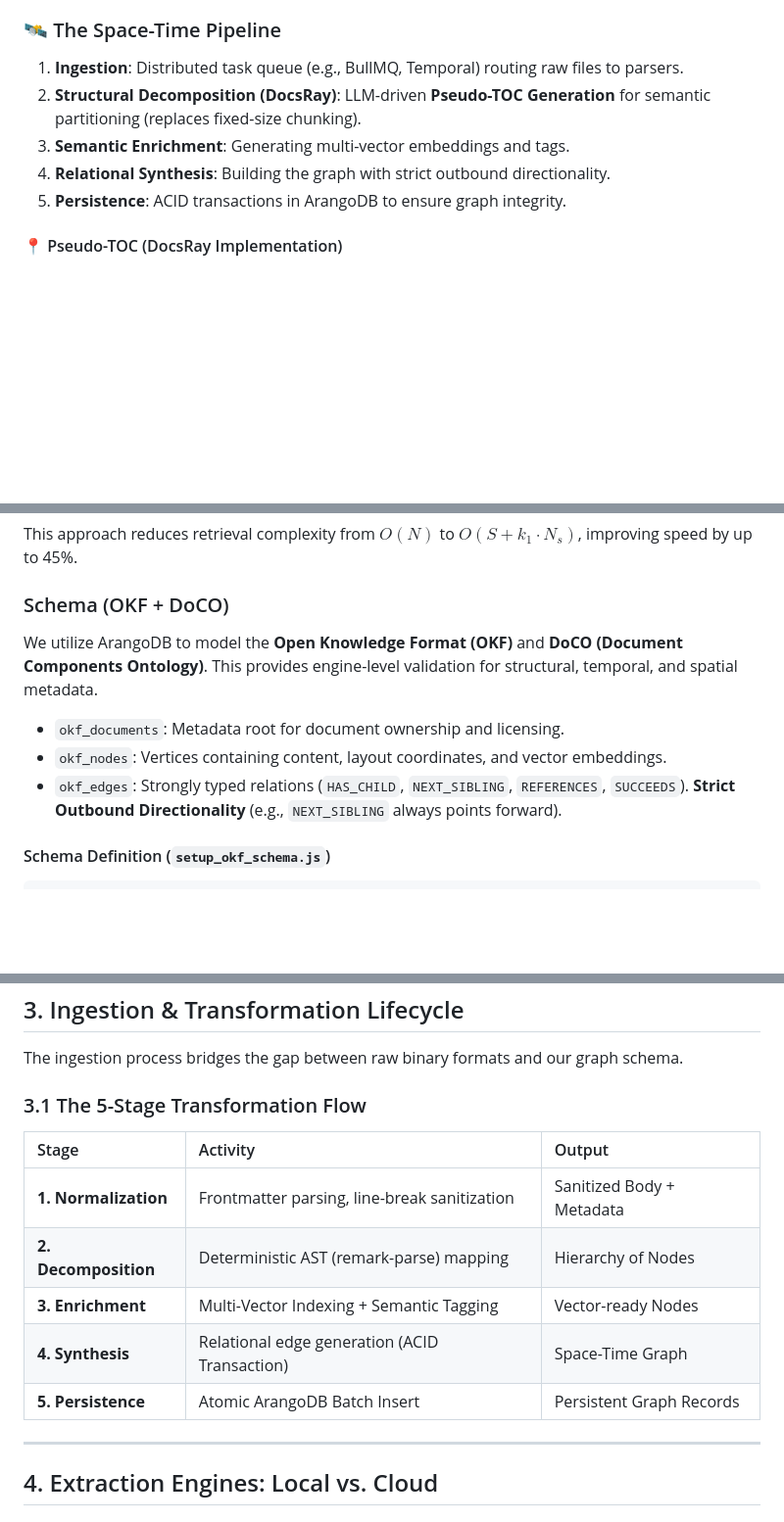
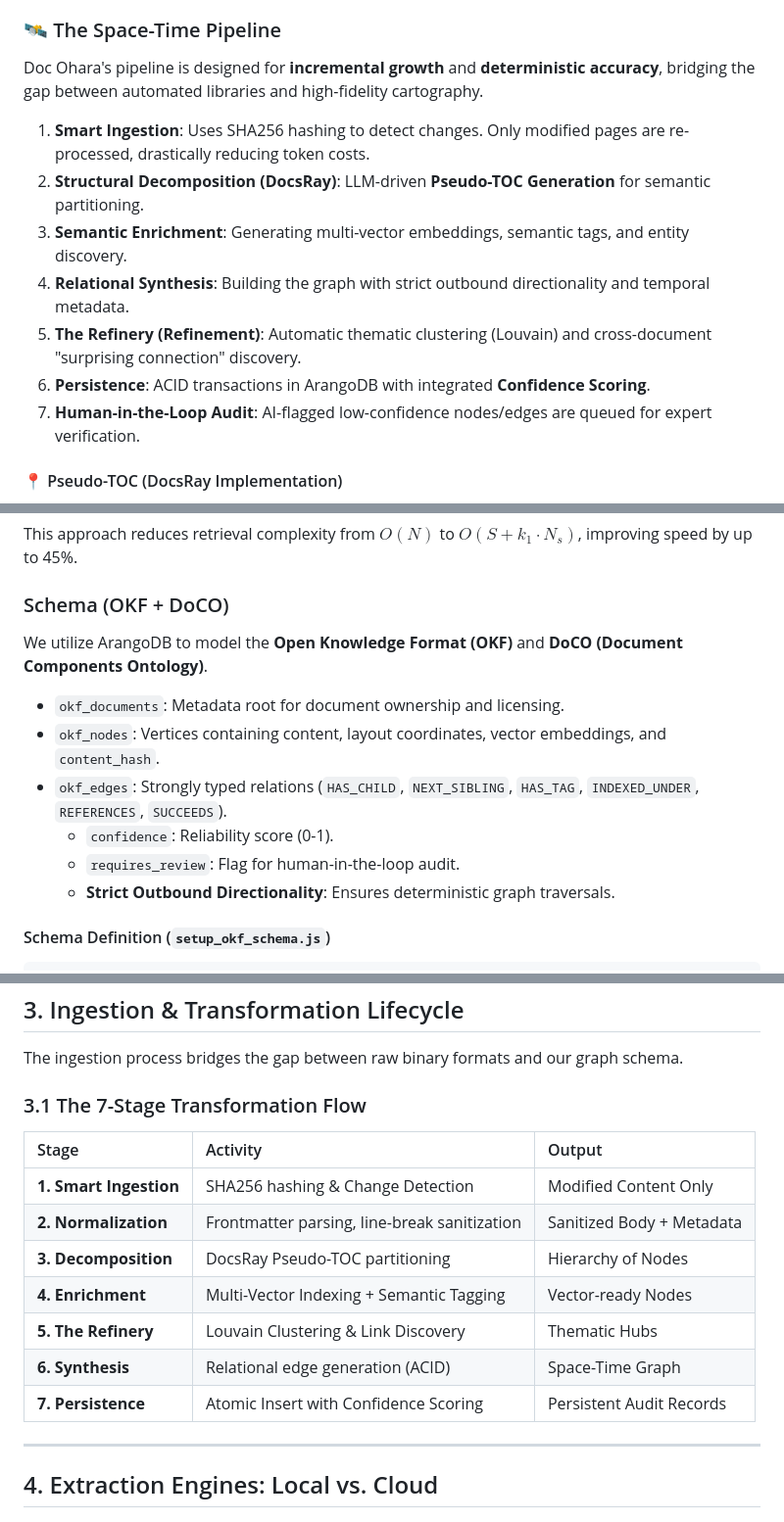
Before and after one commit to royalgarter/doc_ohara, a Markdown page: README.md, 3 parts joined by grey strips. Shown at 98% size. Rendered like a GitHub page; blank space fills up the shorter version.

Commit message:
merge some idea from llm-wiki

````diff
--- a/README.md
+++ b/README.md
@@ -29,11 +35,15 @@ Powered by **ArangoDB Multi-Model**, the system tracks:
 - **Geo-Spatial Metadata**: Mapping document content to physical coordinates or layout boxes.
 
 ### 🛰️ The Space-Time Pipeline
-1.  **Ingestion**: Distributed task queue (e.g., BullMQ, Temporal) routing raw files to parsers.
-2.  **Structural Decomposition (DocsRay)**: LLM-driven **Pseudo-TOC Generation** for semantic partitioning (replaces fixed-size chunking).
-3.  **Semantic Enrichment**: Generating multi-vector embeddings and tags.
-4.  **Relational Synthesis**: Building the graph with strict outbound directionality.
-5.  **Persistence**: ACID transactions in ArangoDB to ensure graph integrity.
+Doc Ohara's pipeline is designed for **incremental growth** and **deterministic accuracy**, bridging the gap between automated libraries and high-fidelity cartography.
+
+1.  **Smart Ingestion**: Uses SHA256 hashing to detect changes. Only modified pages are re-processed, drastically reducing token costs.
+2.  **Structural Decomposition (DocsRay)**: LLM-driven **Pseudo-TOC Generation** for semantic partitioning.
+3.  **Semantic Enrichment**: Generating multi-vector embeddings, semantic tags, and entity discovery.
+4.  **Relational Synthesis**: Building the graph with strict outbound directionality and temporal metadata.
+5.  **The Refinery (Refinement)**: Automatic thematic clustering (Louvain) and cross-document "surprising connection" discovery.
+6.  **Persistence**: ACID transactions in ArangoDB with integrated **Confidence Scoring**.
+7.  **Human-in-the-Loop Audit**: AI-flagged low-confidence nodes/edges are queued for expert verification.
 
 #### 📍 Pseudo-TOC (DocsRay Implementation)
 Doc Ohara integrates the **DocsRay** algorithm to transform unstructured text into semantically coherent hierarchies:
@@ -44,11 +54,14 @@ Doc Ohara integrates the **DocsRay** algorithm to transform unstructured text in
 This approach reduces retrieval complexity from $O(N)$ to $O(S + k_1 \cdot N_s)$, improving speed by up to 45%.
 
 ### Schema (OKF + DoCO)
-We utilize ArangoDB to model the **Open Knowledge Format (OKF)** and **DoCO (Document Components Ontology)**. This provides engine-level validation for structural, temporal, and spatial metadata.
+We utilize ArangoDB to model the **Open Knowledge Format (OKF)** and **DoCO (Document Components Ontology)**.
 
 - `okf_documents`: Metadata root for document ownership and licensing.
-- `okf_nodes`: Vertices containing content, layout coordinates, and vector embeddings.
-- `okf_edges`: Strongly typed relations (`HAS_CHILD`, `NEXT_SIBLING`, `REFERENCES`, `SUCCEEDS`). **Strict Outbound Directionality** (e.g., `NEXT_SIBLING` always points forward).
+- `okf_nodes`: Vertices containing content, layout coordinates, vector embeddings, and `content_hash`.
+- `okf_edges`: Strongly typed relations (`HAS_CHILD`, `NEXT_SIBLING`, `HAS_TAG`, `INDEXED_UNDER`, `REFERENCES`, `SUCCEEDS`).
+  - `confidence`: Reliability score (0-1).
+  - `requires_review`: Flag for human-in-the-loop audit.
+  - **Strict Outbound Directionality**: Ensures deterministic graph traversals.
 
 #### Schema Definition (`setup_okf_schema.js`)
 ```javascript
@@ -121,15 +134,17 @@ const edgeSchema = {
 
 The ingestion process bridges the gap between raw binary formats and our graph schema.
 
-### 3.1 The 5-Stage Transformation Flow
+### 3.1 The 7-Stage Transformation Flow
 
 | Stage | Activity | Output |
 | :--- | :--- | :--- |
-| **1. Normalization** | Frontmatter parsing, line-break sanitization | Sanitized Body + Metadata |
-| **2. Decomposition** | Deterministic AST (remark-parse) mapping | Hierarchy of Nodes |
-| **3. Enrichment** | Multi-Vector Indexing + Semantic Tagging | Vector-ready Nodes |
-| **4. Synthesis** | Relational edge generation (ACID Transaction) | Space-Time Graph |
-| **5. Persistence** | Atomic ArangoDB Batch Insert | Persistent Graph Records |
+| **1. Smart Ingestion** | SHA256 hashing & Change Detection | Modified Content Only |
+| **2. Normalization** | Frontmatter parsing, line-break sanitization | Sanitized Body + Metadata |
+| **3. Decomposition** | DocsRay Pseudo-TOC partitioning | Hierarchy of Nodes |
+| **4. Enrichment** | Multi-Vector Indexing + Semantic Tagging | Vector-ready Nodes |
+| **5. The Refinery** | Louvain Clustering & Link Discovery | Thematic Hubs |
+| **6. Synthesis** | Relational edge generation (ACID) | Space-Time Graph |
+| **7. Persistence** | Atomic Insert with Confidence Scoring | Persistent Audit Records |
 
 ---
 
````
Also changed, not shown: other parts of README.md (+6 -0 lines).
